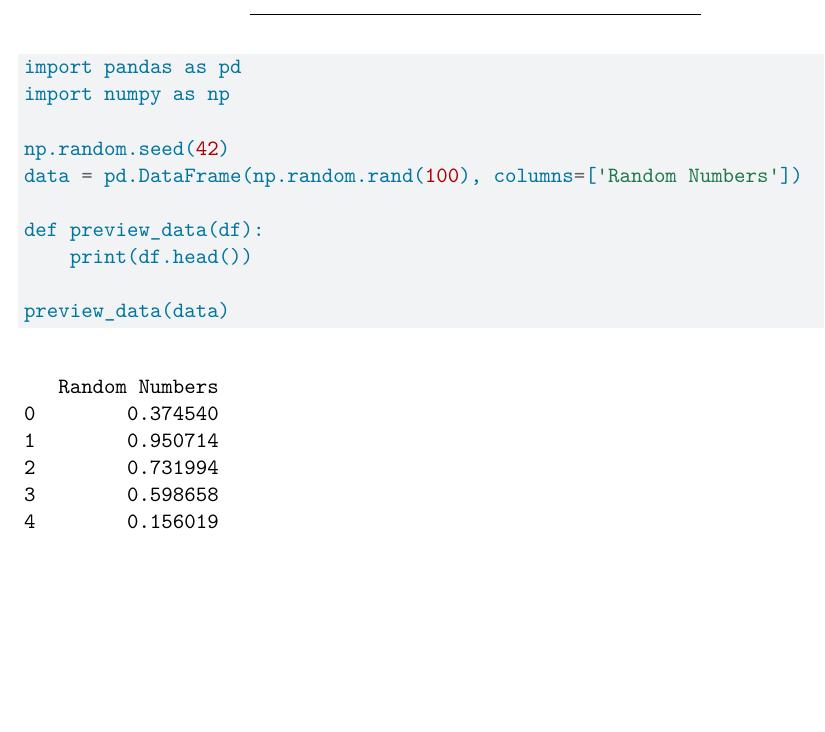
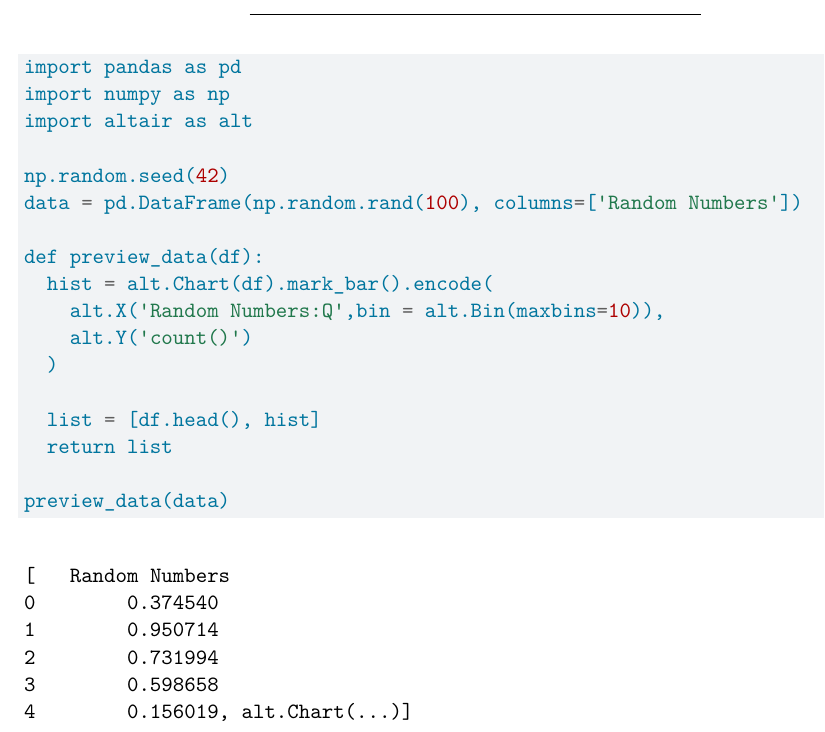
Before and after one commit to xiaotiantangishere/ProSet3_Paired, a Quarto document (ps3_pair.qmd): part of the page, cut so that both start at the same text, the shorter picture padded with empty space. Rendered offline with R 4.5, knitr and Pandoc in place of Quarto, then LaTeX, with nearby package versions.

Commit message:
histogram

````diff
--- a/ps3_pair.qmd
+++ b/ps3_pair.qmd
@@ -21,12 +21,19 @@ include-before-body:
 ```{python}
 import pandas as pd
 import numpy as np
+import altair as alt
 
 np.random.seed(42)
 data = pd.DataFrame(np.random.rand(100), columns=['Random Numbers'])
 
 def preview_data(df):
-    print(df.head())
+  hist = alt.Chart(df).mark_bar().encode(
+    alt.X('Random Numbers:Q',bin = alt.Bin(maxbins=10)),
+    alt.Y('count()')
+  )
+
+  list = [df.head(), hist]
+  return list
 
 preview_data(data)
 ```
````
